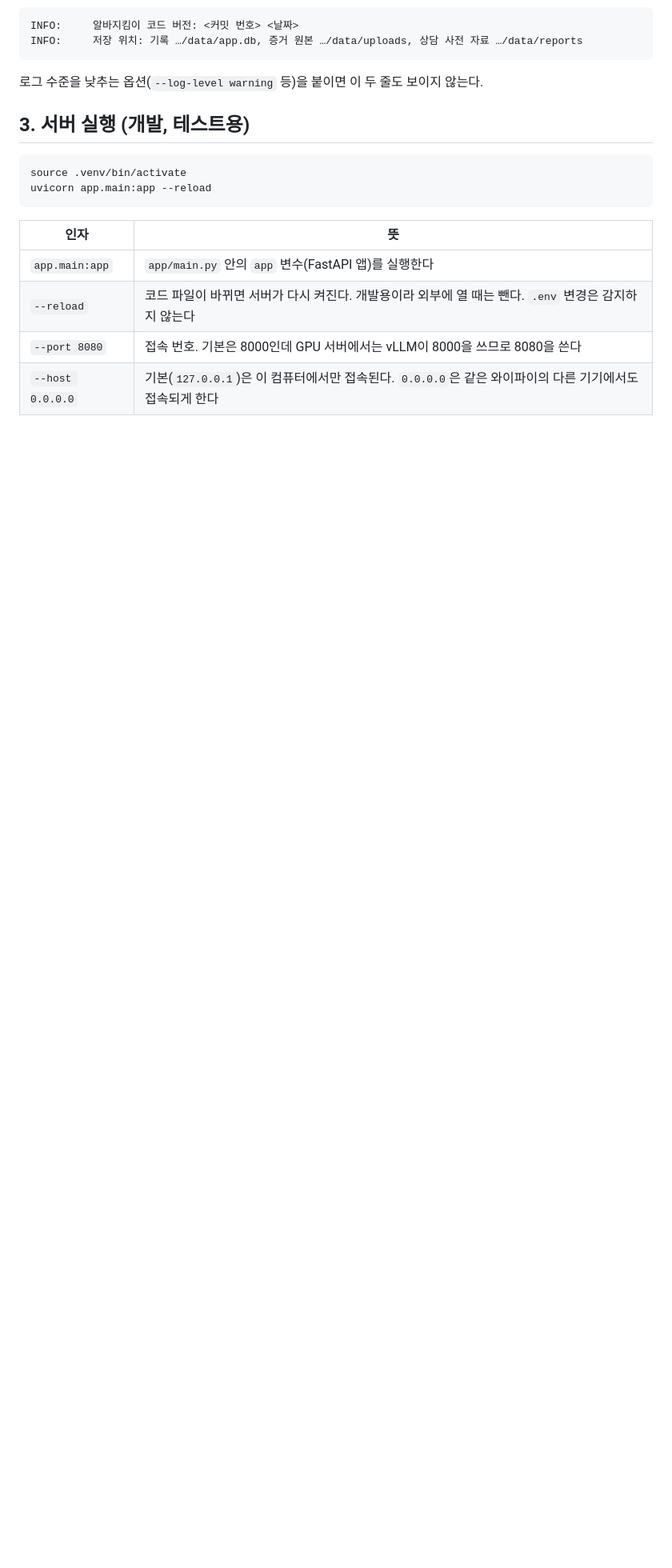
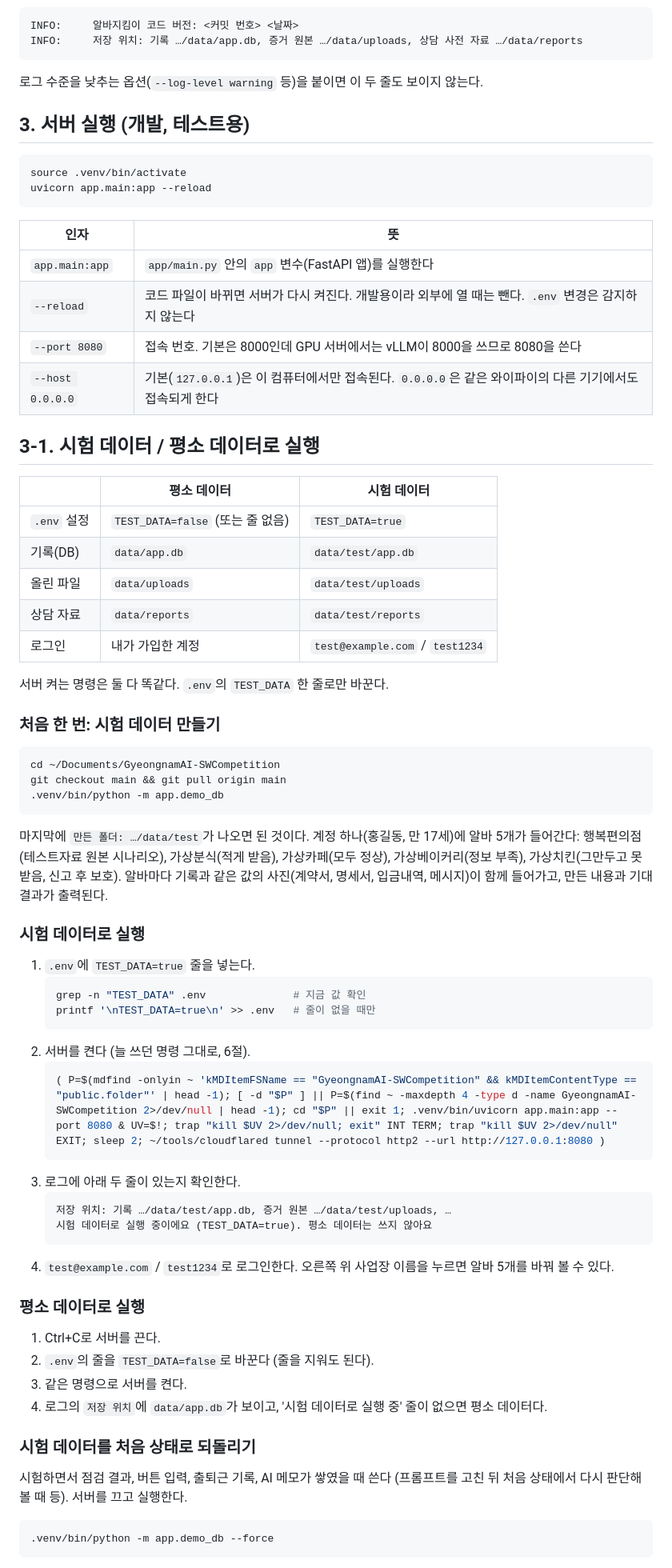
Before and after one commit to hojin2040290/GyeongnamAI-SWCompetition, a Markdown page: docs/실행가이드.md, the part around one of its changes. Shown at 80% size. Rendered like a GitHub page; blank space fills up the shorter version.

Commit message:
실행가이드: 시험 데이터와 평소 데이터로 실행하는 법, 실제로 겪은 주의점
Co-Authored-By: Claude Opus 5.5 <noreply@anthropic.com>
Claude-Session: https://claude.ai/code/session_01Su2josenZ8jp1enB83qDq5

````diff
--- a/docs/실행가이드.md
+++ b/docs/실행가이드.md
@@ -68,3 +69,59 @@ uvicorn app.main:app --reload
 | `--reload` | 코드 파일이 바뀌면 서버가 다시 켜진다. 개발용이라 외부에 열 때는 뺀다. `.env` 변경은 감지하지 않는다 |
 | `--port 8080` | 접속 번호. 기본은 8000인데 GPU 서버에서는 vLLM이 8000을 쓰므로 8080을 쓴다 |
 | `--host 0.0.0.0` | 기본(`127.0.0.1`)은 이 컴퓨터에서만 접속된다. `0.0.0.0`은 같은 와이파이의 다른 기기에서도 접속되게 한다 |
+
+## 3-1. 시험 데이터 / 평소 데이터로 실행
+
+| | 평소 데이터 | 시험 데이터 |
+|---|---|---|
+| `.env` 설정 | `TEST_DATA=false` (또는 줄 없음) | `TEST_DATA=true` |
+| 기록(DB) | `data/app.db` | `data/test/app.db` |
+| 올린 파일 | `data/uploads` | `data/test/uploads` |
+| 상담 자료 | `data/reports` | `data/test/reports` |
+| 로그인 | 내가 가입한 계정 | `test@example.com` / `test1234` |
+
+서버 켜는 명령은 둘 다 똑같다. `.env`의 `TEST_DATA` 한 줄로만 바꾼다.
+
+### 처음 한 번: 시험 데이터 만들기
+
+```bash
+cd ~/Documents/GyeongnamAI-SWCompetition
+git checkout main && git pull origin main
+.venv/bin/python -m app.demo_db
+```
+
+마지막에 `만든 폴더: …/data/test`가 나오면 된 것이다. 계정 하나(홍길동, 만 17세)에 알바 5개가 들어간다: 행복편의점(테스트자료 원본 시나리오), 가상분식(적게 받음), 가상카페(모두 정상), 가상베이커리(정보 부족), 가상치킨(그만두고 못 받음, 신고 후 보호). 알바마다 기록과 같은 값의 사진(계약서, 명세서, 입금내역, 메시지)이 함께 들어가고, 만든 내용과 기대 결과가 출력된다.
+
+### 시험 데이터로 실행
+
+1. `.env`에 `TEST_DATA=true` 줄을 넣는다.
+   ```bash
+   grep -n "TEST_DATA" .env              # 지금 값 확인
+   printf '\nTEST_DATA=true\n' >> .env   # 줄이 없을 때만
+   ```
+2. 서버를 켠다 (늘 쓰던 명령 그대로, 6절).
+   ```bash
+   ( P=$(mdfind -onlyin ~ 'kMDItemFSName == "GyeongnamAI-SWCompetition" && kMDItemContentType == "public.folder"' | head -1); [ -d "$P" ] || P=$(find ~ -maxdepth 4 -type d -name GyeongnamAI-SWCompetition 2>/dev/null | head -1); cd "$P" || exit 1; .venv/bin/uvicorn app.main:app --port 8080 & UV=$!; trap "kill $UV 2>/dev/null; exit" INT TERM; trap "kill $UV 2>/dev/null" EXIT; sleep 2; ~/tools/cloudflared tunnel --protocol http2 --url http://127.0.0.1:8080 )
+   ```
+3. 로그에 아래 두 줄이 있는지 확인한다.
+   ```
+   저장 위치: 기록 …/data/test/app.db, 증거 원본 …/data/test/uploads, …
+   시험 데이터로 실행 중이에요 (TEST_DATA=true). 평소 데이터는 쓰지 않아요
+   ```
+4. `test@example.com` / `test1234`로 로그인한다. 오른쪽 위 사업장 이름을 누르면 알바 5개를 바꿔 볼 수 있다.
+
+### 평소 데이터로 실행
+
+1. Ctrl+C로 서버를 끈다.
+2. `.env`의 줄을 `TEST_DATA=false`로 바꾼다 (줄을 지워도 된다).
+3. 같은 명령으로 서버를 켠다.
+4. 로그의 `저장 위치`에 `data/app.db`가 보이고, '시험 데이터로 실행 중' 줄이 없으면 평소 데이터다.
+
+### 시험 데이터를 처음 상태로 되돌리기
+
+시험하면서 점검 결과, 버튼 입력, 출퇴근 기록, AI 메모가 쌓였을 때 쓴다 (프롬프트를 고친 뒤 처음 상태에서 다시 판단해 볼 때 등). 서버를 끄고 실행한다.
+
+```bash
+.venv/bin/python -m app.demo_db --force
+```
+
````
Also changed, not shown: other parts of docs/실행가이드.md (+13 -2 lines).
